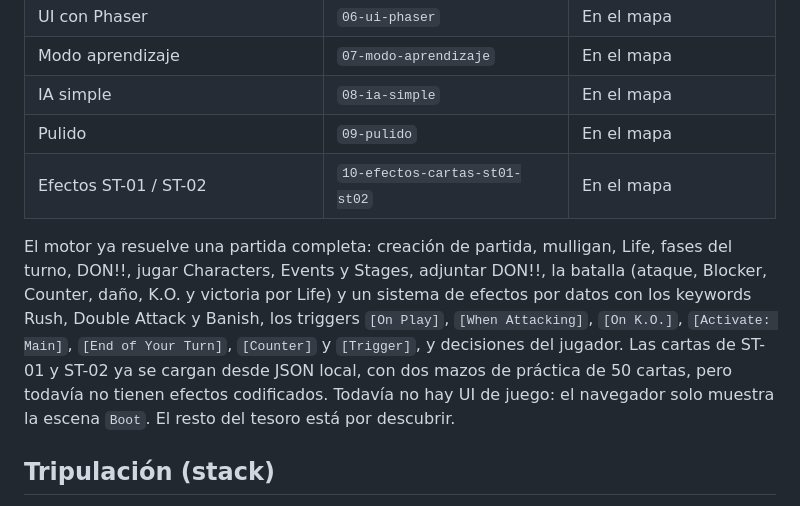
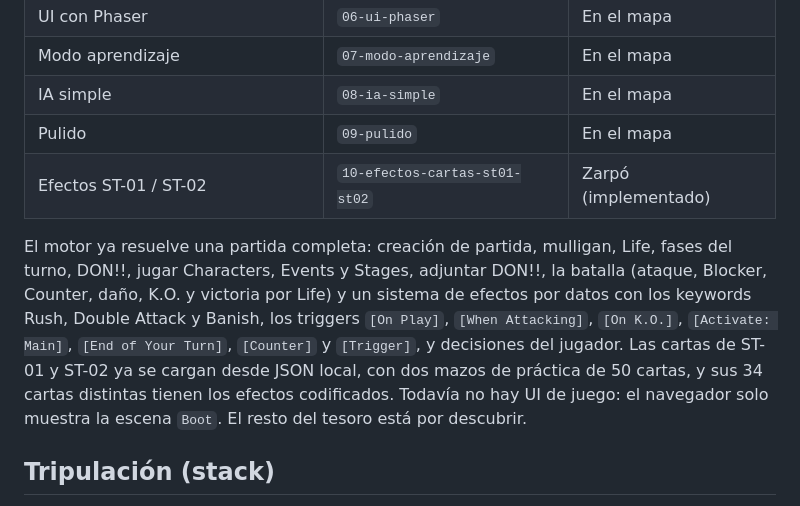
Before and after one commit to nicowxdvd/op-tcg, a Markdown page: README.md, the part around the change. Rendered like a GitHub page.

Commit message:
Mark spec 10 as implemented and update the README

```diff
--- a/README.md
+++ b/README.md
@@ -17,9 +17,9 @@ Un simulador web del **One Piece Card Game** para aprender a jugar. La idea: sen
 | Modo aprendizaje | `07-modo-aprendizaje` | En el mapa |
 | IA simple | `08-ia-simple` | En el mapa |
 | Pulido | `09-pulido` | En el mapa |
-| Efectos ST-01 / ST-02 | `10-efectos-cartas-st01-st02` | En el mapa |
+| Efectos ST-01 / ST-02 | `10-efectos-cartas-st01-st02` | Zarpó (implementado) |
 
-El motor ya resuelve una partida completa: creación de partida, mulligan, Life, fases del turno, DON!!, jugar Characters, Events y Stages, adjuntar DON!!, la batalla (ataque, Blocker, Counter, daño, K.O. y victoria por Life) y un sistema de efectos por datos con los keywords Rush, Double Attack y Banish, los triggers `[On Play]`, `[When Attacking]`, `[On K.O.]`, `[Activate: Main]`, `[End of Your Turn]`, `[Counter]` y `[Trigger]`, y decisiones del jugador. Las cartas de ST-01 y ST-02 ya se cargan desde JSON local, con dos mazos de práctica de 50 cartas, pero todavía no tienen efectos codificados. Todavía no hay UI de juego: el navegador solo muestra la escena `Boot`. El resto del tesoro está por descubrir.
+El motor ya resuelve una partida completa: creación de partida, mulligan, Life, fases del turno, DON!!, jugar Characters, Events y Stages, adjuntar DON!!, la batalla (ataque, Blocker, Counter, daño, K.O. y victoria por Life) y un sistema de efectos por datos con los keywords Rush, Double Attack y Banish, los triggers `[On Play]`, `[When Attacking]`, `[On K.O.]`, `[Activate: Main]`, `[End of Your Turn]`, `[Counter]` y `[Trigger]`, y decisiones del jugador. Las cartas de ST-01 y ST-02 ya se cargan desde JSON local, con dos mazos de práctica de 50 cartas, y sus 34 cartas distintas tienen los efectos codificados. Todavía no hay UI de juego: el navegador solo muestra la escena `Boot`. El resto del tesoro está por descubrir.
 
 ## Tripulación (stack)
 
```
Also changed, not shown: specs/10-efectos-cartas-st01-st02.md (+22 -11 lines).
